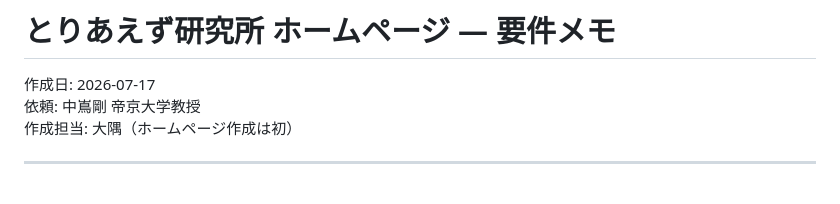
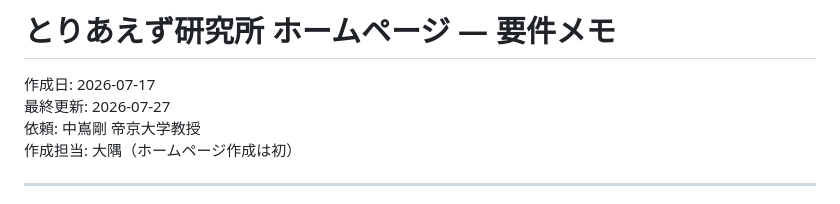
Before and after one commit to gomigomi-png/toriaezu-hp, a Markdown page: 要件.md, the part around the change. GitHub-like rendering.

Commit message:
Record last-updated date on requirements memo.
Practice the basic git workflow with a small documentation change.

Co-authored-by: Cursor <cursoragent@cursor.com>

```diff
--- a/要件.md
+++ b/要件.md
@@ -1,6 +1,7 @@
 # とりあえず研究所 ホームページ — 要件メモ
 
 作成日: 2026-07-17
+最終更新: 2026-07-27
 依頼: 中嶌剛 帝京大学教授
 作成担当: 大隅（ホームページ作成は初）
 
```
